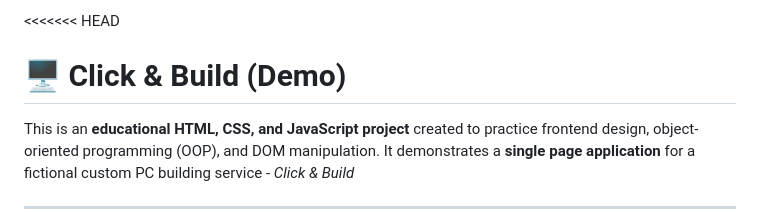
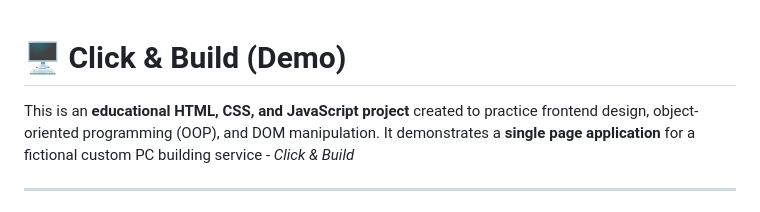
Before and after one commit to maxhabibulin/Click-And-Build, a Markdown page: README.md, the part around the change. Drawn GitHub-style.

Commit message:
Refactor: README.md

```diff
--- a/README.md
+++ b/README.md
@@ -1,5 +1,3 @@
-<<<<<<< HEAD
-
 # 🖥️ Click & Build (Demo)
 
 This is an **educational HTML, CSS, and JavaScript project** created to practice frontend design, object-oriented programming (OOP), and DOM manipulation.
```
